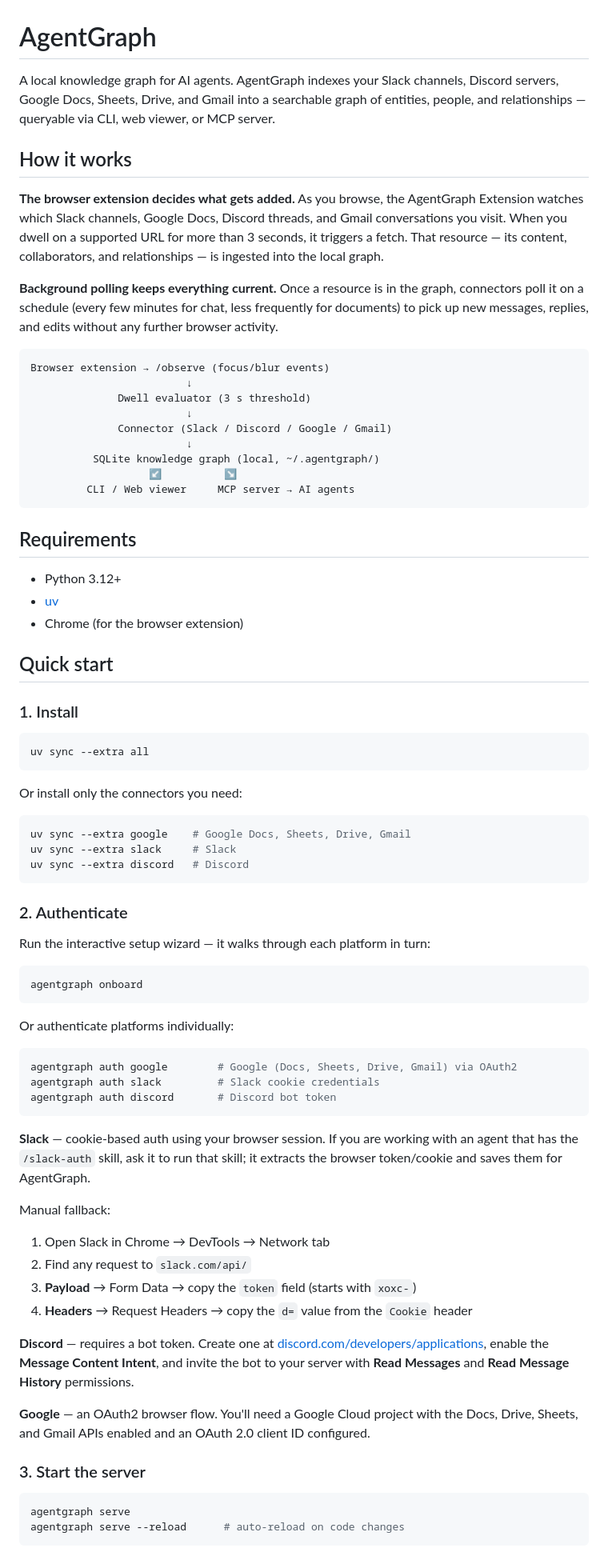
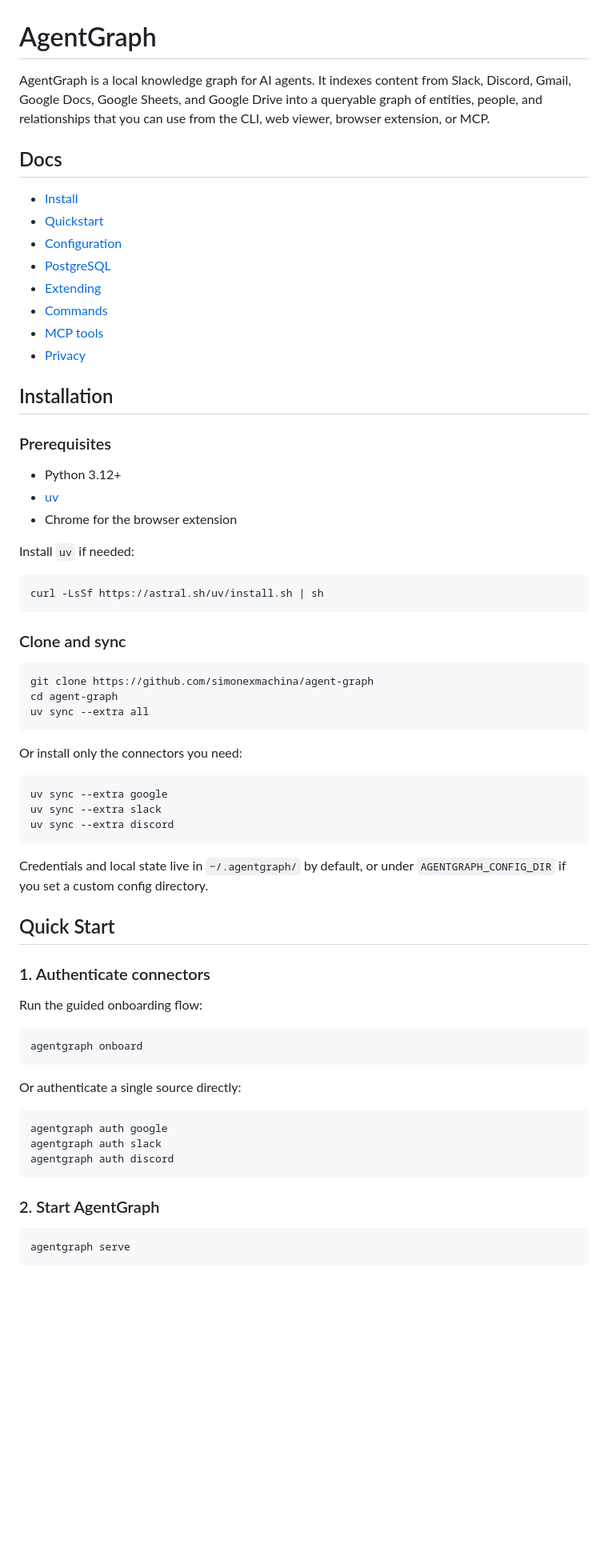
Before and after one commit to simonexmachina/agent-graph, a Markdown page: README.md, the part around one of its changes. Shown at 80% size. Rendered like a GitHub page; blank space fills up the shorter version.

````diff
--- a/README.md
+++ b/README.md
@@ -1,79 +1,71 @@
 # AgentGraph
 
-A local knowledge graph for AI agents. AgentGraph indexes your Slack channels, Discord servers, Google Docs, Sheets, Drive, and Gmail into a searchable graph of entities, people, and relationships — queryable via CLI, web viewer, or MCP server.
+AgentGraph is a local knowledge graph for AI agents. It indexes content from Slack, Discord, Gmail, Google Docs, Google Sheets, and Google Drive into a queryable graph of entities, people, and relationships that you can use from the CLI, web viewer, browser extension, or MCP.
 
-## How it works
+## Docs
 
-**The browser extension decides what gets added.** As you browse, the AgentGraph Extension watches which Slack channels, Google Docs, Discord threads, and Gmail conversations you visit. When you dwell on a supported URL for more than 3 seconds, it triggers a fetch. That resource — its content, collaborators, and relationships — is ingested into the local graph.
+- [Install](docs-src/install.md)
+- [Quickstart](docs-src/quickstart.md)
+- [Configuration](docs-src/configuration.md)
+- [PostgreSQL](docs-src/postgresql.md)
+- [Extending](docs-src/extending.md)
+- [Commands](docs-src/commands/index.md)
+- [MCP tools](docs-src/mcp/index.md)
+- [Privacy](docs-src/privacy.md)
 
-**Background polling keeps everything current.** Once a resource is in the graph, connectors poll it on a schedule (every few minutes for chat, less frequently for documents) to pick up new messages, replies, and edits without any further browser activity.
+## Installation
 
-```
-Browser extension → /observe (focus/blur events)
-                         ↓
-              Dwell evaluator (3 s threshold)
-                         ↓
-              Connector (Slack / Discord / Google / Gmail)
-                         ↓
-          SQLite knowledge graph (local, ~/.agentgraph/)
-                   ↙          ↘
-         CLI / Web viewer     MCP server → AI agents
-```
-
-## Requirements
+### Prerequisites
 
 - Python 3.12+
 - [uv](https://docs.astral.sh/uv/)
-- Chrome (for the browser extension)
+- Chrome for the browser extension
 
-## Quick start
-
-### 1. Install
+Install `uv` if needed:
 
 ```bash
+curl -LsSf https://astral.sh/uv/install.sh | sh
+```
+
+### Clone and sync
+
+```bash
+git clone https://github.com/simonexmachina/agent-graph
+cd agent-graph
 uv sync --extra all
 ```
 
 Or install only the connectors you need:
 
 ```bash
-uv sync --extra google    # Google Docs, Sheets, Drive, Gmail
-uv sync --extra slack     # Slack
-uv sync --extra discord   # Discord
+uv sync --extra google
+uv sync --extra slack
+uv sync --extra discord
 ```
 
-### 2. Authenticate
+Credentials and local state live in `~/.agentgraph/` by default, or under `AGENTGRAPH_CONFIG_DIR` if you set a custom config directory.
 
-Run the interactive setup wizard — it walks through each platform in turn:
+## Quick Start
+
+### 1. Authenticate connectors
+
+Run the guided onboarding flow:
 
 ```bash
 agentgraph onboard
 ```
 
-Or authenticate platforms individually:
+Or authenticate a single source directly:
 
 ```bash
-agentgraph auth google        # Google (Docs, Sheets, Drive, Gmail) via OAuth2
-agentgraph auth slack         # Slack cookie credentials
-agentgraph auth discord       # Discord bot token
+agentgraph auth google
+agentgraph auth slack
+agentgraph auth discord
 ```
 
-**Slack** — cookie-based auth using your browser session. If you are working with an agent that has the `/slack-auth` skill, ask it to run that skill; it extracts the browser token/cookie and saves them for AgentGraph.
-
-Manual fallback:
-1. Open Slack in Chrome → DevTools → Network tab
-2. Find any request to `slack.com/api/`
-3. **Payload** → Form Data → copy the `token` field (starts with `xoxc-`)
-4. **Headers** → Request Headers → copy the `d=` value from the `Cookie` header
-
-**Discord** — requires a bot token. Create one at [discord.com/developers/applications](https://discord.com/developers/applications), enable the **Message Content Intent**, and invite the bot to your server with **Read Messages** and **Read Message History** permissions.
-
-**Google** — an OAuth2 browser flow. You'll need a Google Cloud project with the Docs, Drive, Sheets, and Gmail APIs enabled and an OAuth 2.0 client ID configured.
-
-### 3. Start the server
+### 2. Start AgentGraph
 
 ```bash
 agentgraph serve
-agentgraph serve --reload      # auto-reload on code changes
 ```
 
````
Also changed, not shown: other parts of README.md (+99 -111 lines).
